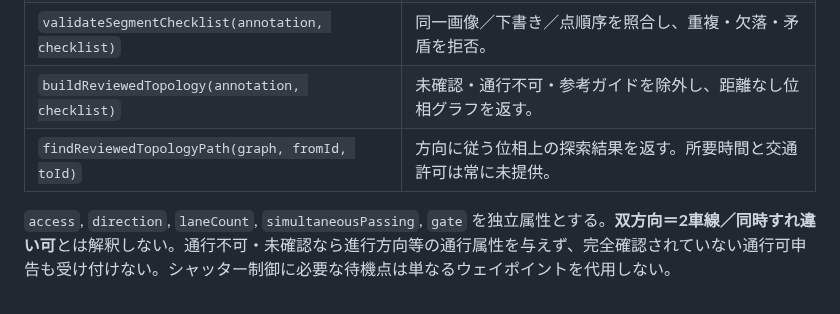
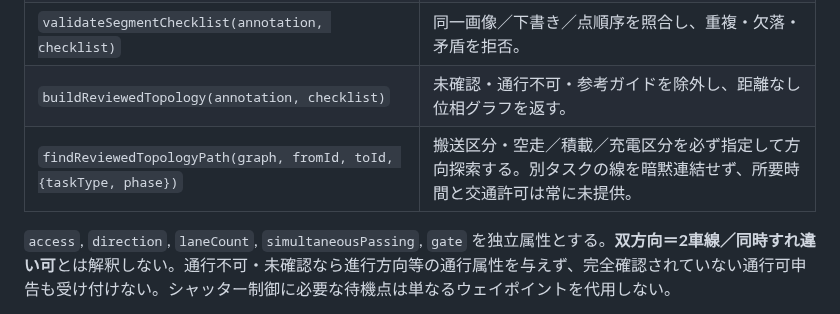
Before and after one commit to zony21/agf-simulator, a Markdown page: docs/reviewed-topology-contract.md, the part around the change. Drawn GitHub-style.

Commit message:
Document explicit task and phase scope for topology lookup

```diff
--- a/docs/reviewed-topology-contract.md
+++ b/docs/reviewed-topology-contract.md
@@ -28,7 +28,7 @@
 | `setSegmentReview(annotation, checklist, value)` | 1区間の明示入力を型・既存点で検証。 |
 | `validateSegmentChecklist(annotation, checklist)` | 同一画像／下書き／点順序を照合し、重複・欠落・矛盾を拒否。 |
 | `buildReviewedTopology(annotation, checklist)` | 未確認・通行不可・参考ガイドを除外し、距離なし位相グラフを返す。 |
-| `findReviewedTopologyPath(graph, fromId, toId)` | 方向に従う位相上の探索結果を返す。所要時間と交通許可は常に未提供。 |
+| `findReviewedTopologyPath(graph, fromId, toId, {taskType, phase})` | 搬送区分・空走／積載／充電区分を必ず指定して方向探索する。別タスクの線を暗黙連結せず、所要時間と交通許可は常に未提供。 |
 
 `access`, `direction`, `laneCount`, `simultaneousPassing`, `gate` を独立属性とする。**双方向＝2車線／同時すれ違い可**とは解釈しない。通行不可・未確認なら進行方向等の通行属性を与えず、完全確認されていない通行可申告も受け付けない。シャッター制御に必要な待機点は単なるウェイポイントを代用しない。
 
```
